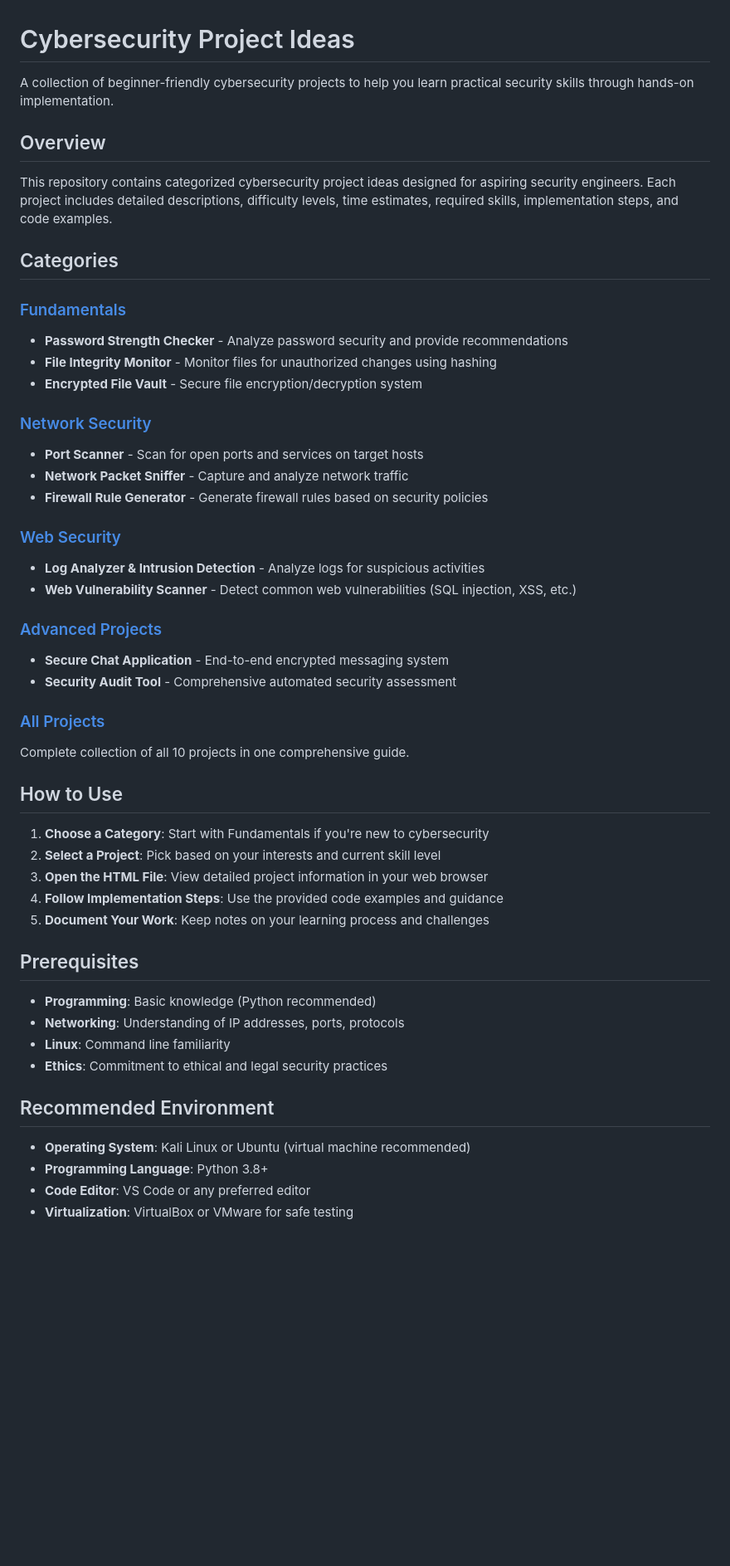
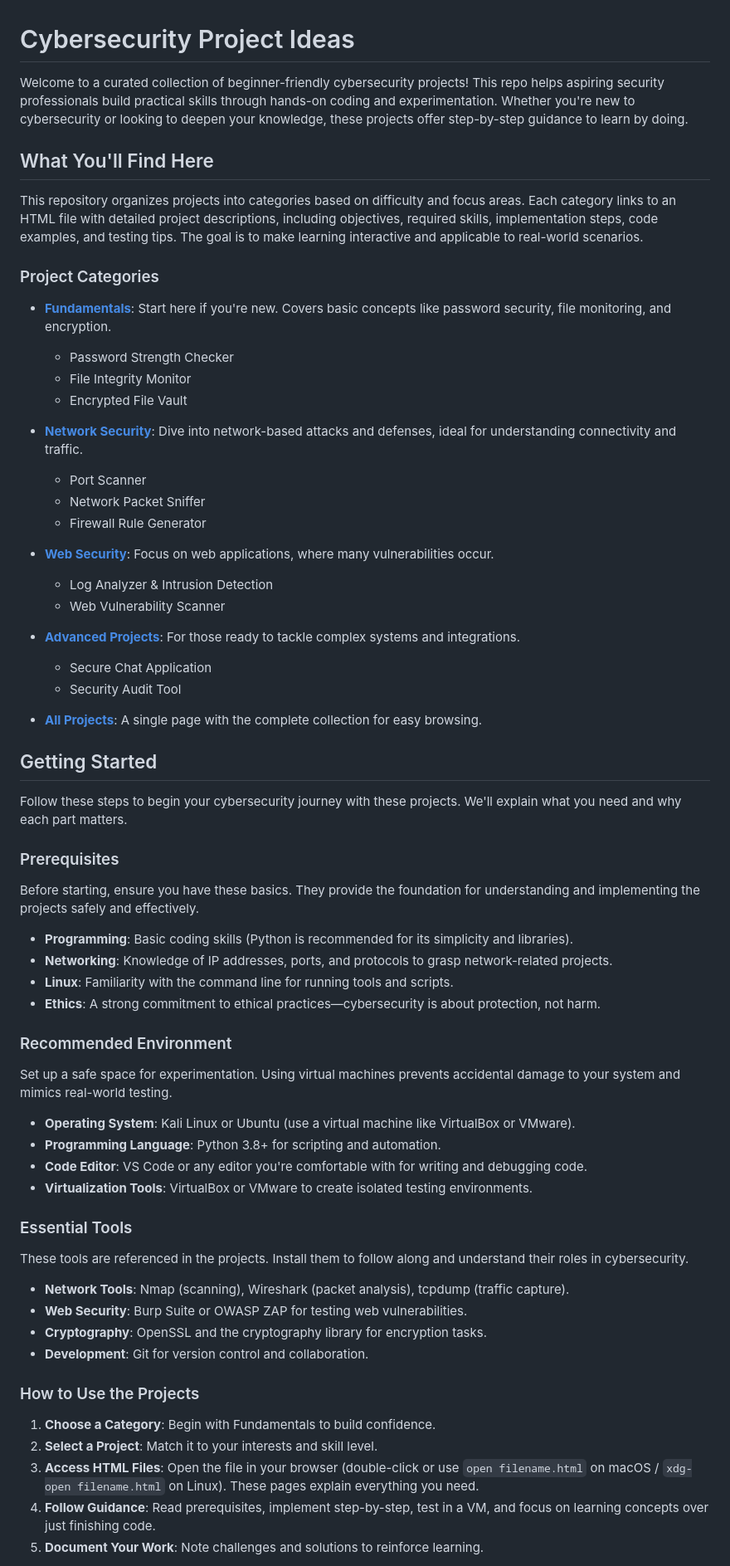
Before and after one commit to jjaspreetsingh/cybersecurity-project-ideas, a Markdown page: README.md, the part around one of its changes. Shown at 83% size. Rendered like a GitHub page; blank space fills up the shorter version.

```diff
--- a/README.md
+++ b/README.md
@@ -1,53 +1,62 @@
 # Cybersecurity Project Ideas
 
-A collection of beginner-friendly cybersecurity projects to help you learn practical security skills through hands-on implementation.
+Welcome to a curated collection of beginner-friendly cybersecurity projects! This repo helps aspiring security professionals build practical skills through hands-on coding and experimentation. Whether you're new to cybersecurity or looking to deepen your knowledge, these projects offer step-by-step guidance to learn by doing.
 
-## Overview
+## What You'll Find Here
 
-This repository contains categorized cybersecurity project ideas designed for aspiring security engineers. Each project includes detailed descriptions, difficulty levels, time estimates, required skills, implementation steps, and code examples.
+This repository organizes projects into categories based on difficulty and focus areas. Each category links to an HTML file with detailed project descriptions, including objectives, required skills, implementation steps, code examples, and testing tips. The goal is to make learning interactive and applicable to real-world scenarios.
 
-## Categories
+### Project Categories
 
-### [Fundamentals](fundamentals.html)
-- **Password Strength Checker** - Analyze password security and provide recommendations
-- **File Integrity Monitor** - Monitor files for unauthorized changes using hashing
-- **Encrypted File Vault** - Secure file encryption/decryption system
+- **[Fundamentals](fundamentals.html)**: Start here if you're new. Covers basic concepts like password security, file monitoring, and encryption.
+  - Password Strength Checker
+  - File Integrity Monitor
+  - Encrypted File Vault
 
-### [Network Security](network-security.html)
-- **Port Scanner** - Scan for open ports and services on target hosts
-- **Network Packet Sniffer** - Capture and analyze network traffic
-- **Firewall Rule Generator** - Generate firewall rules based on security policies
+- **[Network Security](network-security.html)**: Dive into network-based attacks and defenses, ideal for understanding connectivity and traffic.
+  - Port Scanner
+  - Network Packet Sniffer
+  - Firewall Rule Generator
 
-### [Web Security](web-security.html)
-- **Log Analyzer & Intrusion Detection** - Analyze logs for suspicious activities
-- **Web Vulnerability Scanner** - Detect common web vulnerabilities (SQL injection, XSS, etc.)
+- **[Web Security](web-security.html)**: Focus on web applications, where many vulnerabilities occur.
+  - Log Analyzer & Intrusion Detection
+  - Web Vulnerability Scanner
 
-### [Advanced Projects](advanced-projects.html)
-- **Secure Chat Application** - End-to-end encrypted messaging system
-- **Security Audit Tool** - Comprehensive automated security assessment
+- **[Advanced Projects](advanced-projects.html)**: For those ready to tackle complex systems and integrations.
+  - Secure Chat Application
+  - Security Audit Tool
 
-### [All Projects](cybersecurity-projects-for-beginners.html)
-Complete collection of all 10 projects in one comprehensive guide.
+- **[All Projects](cybersecurity-projects-for-beginners.html)**: A single page with the complete collection for easy browsing.
 
-## How to Use
+## Getting Started
 
-1. **Choose a Category**: Start with Fundamentals if you're new to cybersecurity
-2. **Select a Project**: Pick based on your interests and current skill level
-3. **Open the HTML File**: View detailed project information in your web browser
-4. **Follow Implementation Steps**: Use the provided code examples and guidance
-5. **Document Your Work**: Keep notes on your learning process and challenges
+Follow these steps to begin your cybersecurity journey with these projects. We'll explain what you need and why each part matters.
 
-## Prerequisites
+### Prerequisites
+Before starting, ensure you have these basics. They provide the foundation for understanding and implementing the projects safely and effectively.
+- **Programming**: Basic coding skills (Python is recommended for its simplicity and libraries).
+- **Networking**: Knowledge of IP addresses, ports, and protocols to grasp network-related projects.
+- **Linux**: Familiarity with the command line for running tools and scripts.
+- **Ethics**: A strong commitment to ethical practices—cybersecurity is about protection, not harm.
 
-- **Programming**: Basic knowledge (Python recommended)
-- **Networking**: Understanding of IP addresses, ports, protocols
-- **Linux**: Command line familiarity
-- **Ethics**: Commitment to ethical and legal security practices
+### Recommended Environment
+Set up a safe space for experimentation. Using virtual machines prevents accidental damage to your system and mimics real-world testing.
+- **Operating System**: Kali Linux or Ubuntu (use a virtual machine like VirtualBox or VMware).
+- **Programming Language**: Python 3.8+ for scripting and automation.
+- **Code Editor**: VS Code or any editor you're comfortable with for writing and debugging code.
+- **Virtualization Tools**: VirtualBox or VMware to create isolated testing environments.
 
-## Recommended Environment
+### Essential Tools
+These tools are referenced in the projects. Install them to follow along and understand their roles in cybersecurity.
+- **Network Tools**: Nmap (scanning), Wireshark (packet analysis), tcpdump (traffic capture).
+- **Web Security**: Burp Suite or OWASP ZAP for testing web vulnerabilities.
+- **Cryptography**: OpenSSL and the cryptography library for encryption tasks.
+- **Development**: Git for version control and collaboration.
 
-- **Operating System**: Kali Linux or Ubuntu (virtual machine recommended)
-- **Programming Language**: Python 3.8+
-- **Code Editor**: VS Code or any preferred editor
-- **Virtualization**: VirtualBox or VMware for safe testing
+### How to Use the Projects
+1. **Choose a Category**: Begin with Fundamentals to build confidence.
+2. **Select a Project**: Match it to your interests and skill level.
+3. **Access HTML Files**: Open the file in your browser (double-click or use `open filename.html` on macOS / `xdg-open filename.html` on Linux). These pages explain everything you need.
+4. **Follow Guidance**: Read prerequisites, implement step-by-step, test in a VM, and focus on learning concepts over just finishing code.
+5. **Document Your Work**: Note challenges and solutions to reinforce learning.
 
```
Also changed, not shown: other parts of README.md (+61 -89 lines).
